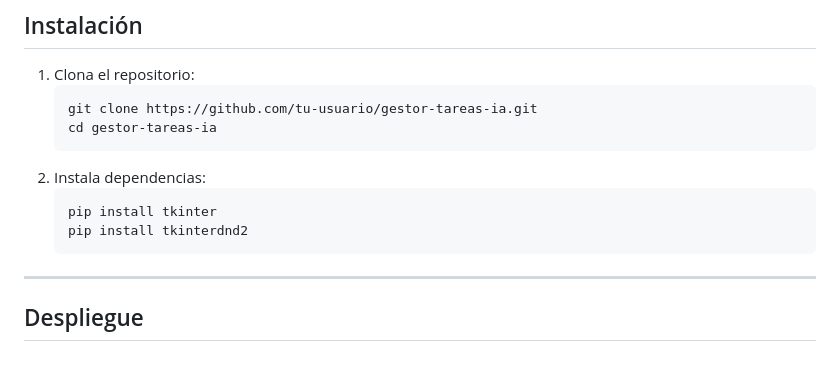
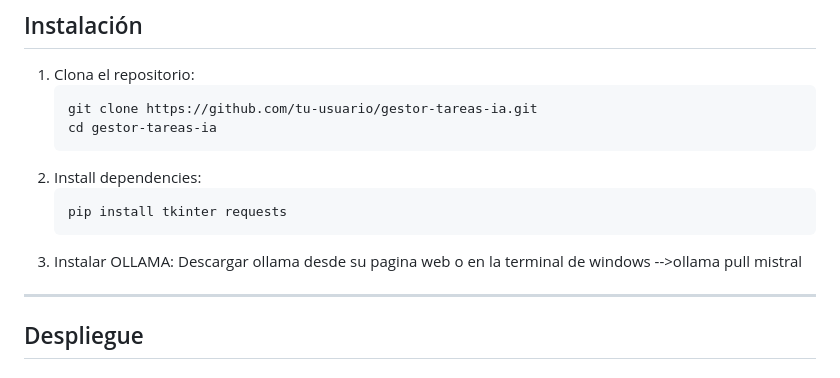
Before and after one commit to samueljs2006/Proyecto-2-Un-software-para-la-transformaci-n-digital, a Markdown page: README_ESPAÑOL.MD, the part around the change. Rendered like a GitHub page.

Commit message:
retoques en los README

````diff
--- a/README_ESPAÑOL.MD
+++ b/README_ESPAÑOL.MD
@@ -81,12 +81,12 @@ Requisitos para Contribuir
    git clone https://github.com/tu-usuario/gestor-tareas-ia.git
    cd gestor-tareas-ia
    ```
-2. Instala dependencias:
+2. Install dependencies:
     ```bash
-    pip install tkinter
-    pip install tkinterdnd2
+    pip install tkinter requests
     ```
-
+3. Instalar OLLAMA:
+   Descargar ollama desde su pagina web o en la terminal de windows -->ollama pull mistral
 ---
 
 ## Despliegue
````
Also changed, not shown: README.md (+3 -2 lines).
